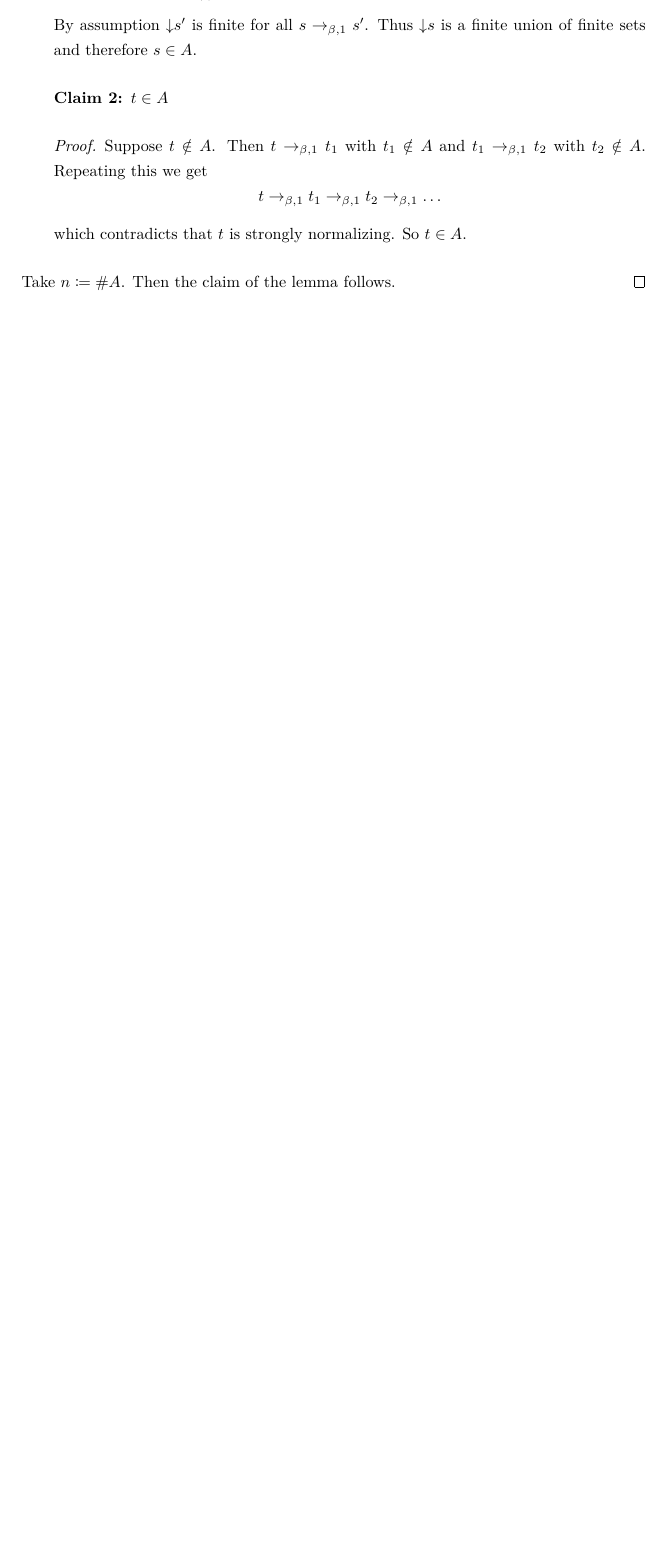
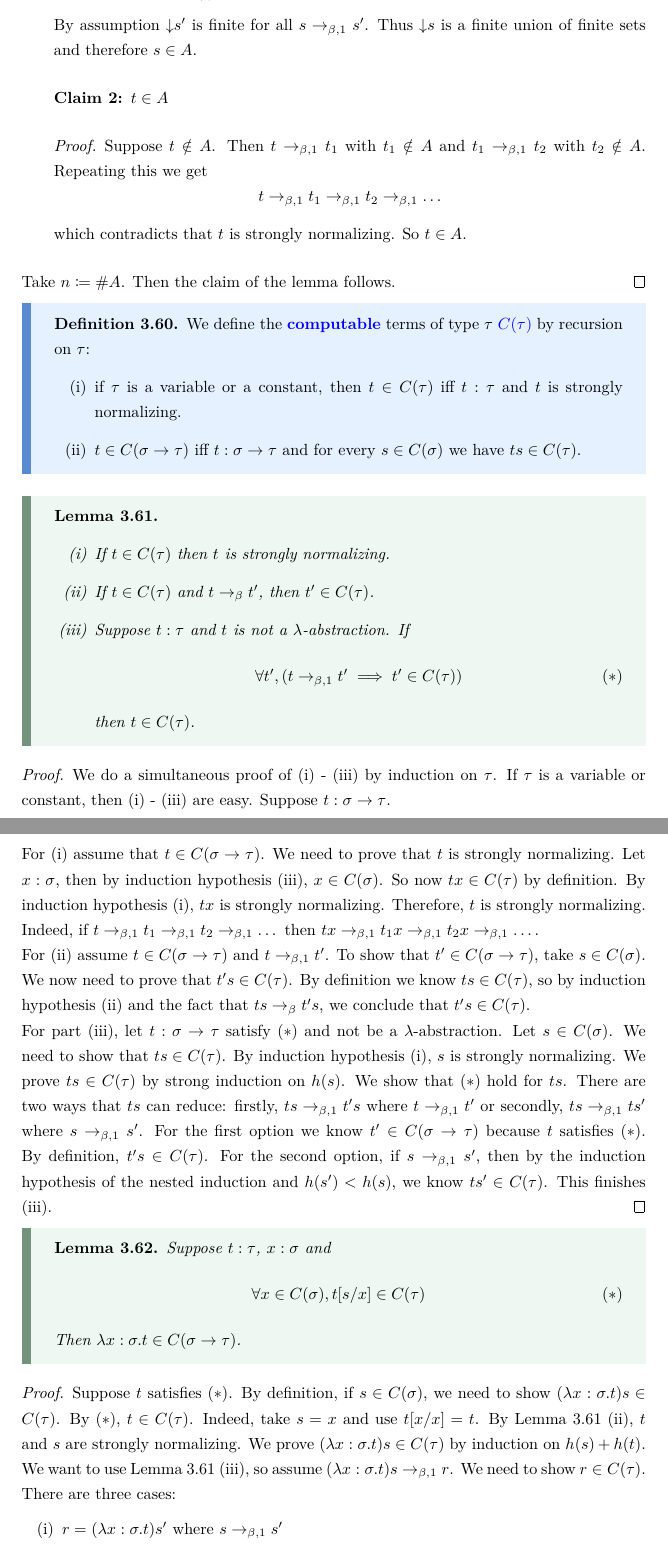
Before and after one commit to scholzhannah/LogicOfProofAssistants, a LaTeX document (script.tex, which reads sections/LambdaCalculus.tex): part of page 26 of 26 before the commit and two parts of pages 26 and 27 of 28 after it, the two joined at a grey line, cut so that both start at the same text, the shorter picture padded with empty space. Compiled offline with XeLaTeX.

Commit message:
start of lecture 0506

```diff
--- a/sections/LambdaCalculus.tex
+++ b/sections/LambdaCalculus.tex
@@ -717,3 +717,77 @@ For a strongly normalizing term $t$, we write $h(t)$ for the maximal length of a
     Take $n \coloneq \# A$.
     Then the claim of the lemma follows.
 \end{proof}
+
+\begin{boxdefi}
+    We define the \alert{computable} terms of type $\tau$ \alert{$C(\tau)$} by recursion on $\tau$:
+    \begin{enumerate}
+        \item if $\tau$ is a variable or a constant, then $t \in C(\tau)$ iff $t : \tau$ and $t$ is strongly normalizing.
+        \item $t \in C(\sigma \to \tau)$ iff $t : \sigma \to \tau$ and for every $s \in C(\sigma)$ we have $ts \in C(\tau)$.
+    \end{enumerate}
+\end{boxdefi}
+
+\begin{boxlem}\label{lem:computableSN}
+    \hfill
+    \begin{enumerate}
+        \item If $t \in C(\tau)$ then $t$ is strongly normalizing.
+        \item If $t \in C(\tau)$ and $t \bered t'$, then $t' \in C(\tau)$.
+        \item {Suppose $t : \tau$ and $t$ is not a $\lambda$-abstraction. If
+            \begin{equation} \label{eq:beored}
+                \forall t', (t \beored t' \implies t' \in C(\tau)) \tag{$*$}
+            \end{equation}
+            then $t \in C(\tau)$.}
+    \end{enumerate}
+\end{boxlem}
+\begin{proof}
+    We do a simultaneous proof of (i) - (iii) by induction on $\tau$.
+    If $\tau$ is a variable or constant, then (i) - (iii) are easy.
+    Suppose $t : \sigma \to \tau$.
+
+    For (i) assume that $t \in C(\sigma \to \tau)$.
+    We need to prove that $t$ is strongly normalizing.
+    Let $x : \sigma$, then by induction hypothesis (iii), $x \in C(\sigma)$.
+    So now $tx \in C(\tau)$ by definition.
+    By induction hypothesis (i), $tx$ is strongly normalizing.
+    Therefore, $t$ is strongly normalizing.
+    Indeed, if $t \beored t_1 \beored t_2 \beored \dots$ then $tx \beored t_1x \beored t_2x \beored \dots$.
+
+    For (ii) assume $t \in C(\sigma \to \tau)$ and $t \beored t'$.
+    To show that $t' \in C(\sigma \to \tau)$, take $s \in C(\sigma)$.
+    We now need to prove that $t's \in C(\tau)$.
+    By definition we know $ts \in C(\tau)$, so by induction hypothesis (ii) and the fact that $ts \bered t's$, we conclude that $t's \in C(\tau)$.
+
+    For part (iii), let $t : \sigma \to \tau$ satisfy (\ref{eq:beored}) and not be a $\lambda$-abstraction.
+    Let $s \in C(\sigma)$.
+    We need to show that $ts \in C(\tau)$.
+    By induction hypothesis (i), $s$ is strongly normalizing.
+    We prove $ts \in C(\tau)$ by strong induction on $h(s)$.
+    We show that (\ref{eq:beored}) hold for $ts$.
+    There are two ways that $ts$ can reduce:
+    firstly, $ts \beored t's$ where $t \beored t'$ or secondly, $ts \beored  ts'$ where $s \beored s'$.
+    For the first option we know $t' \in C(\sigma \to \tau)$ because $t$ satisfies (\ref{eq:beored}).
+    By definition, $t's \in C(\tau)$.
+    For the second option, if $s \beored s'$, then by the induction hypothesis of the nested induction and $h(s') < h(s)$, we know $ts' \in C(\tau)$.
+    This finishes (iii).
+\end{proof}
+
+\begin{boxlem}
+    Suppose $t : \tau$, $x : \sigma$ and
+    \begin{equation}\label{eq:subst}
+        \forall x \in C(\sigma), t[s/x] \in C(\tau) \tag{$*$}
+    \end{equation}
+    Then $\lambda x : \sigma. t \in C(\sigma \to \tau)$.
+\end{boxlem}
+\begin{proof}
+    Suppose $t$ satisfies (\ref{eq:subst}).
+    By definition, if $s \in C(\sigma)$, we need to show $(\lambda x:\sigma.t)s \in C(\tau)$.
+    By (\ref{eq:subst}), $t \in C(\tau)$.
+    Indeed, take $s = x$ and use $t[x/x] = t$.
+    By Lemma \ref{lem:computableSN} (ii), $t$ and $s$ are strongly normalizing.
+    We prove $(\lambda x : \sigma. t)s \in C(\tau)$ by induction on $h(s) + h(t)$.
+
+    We want to use Lemma \ref{lem:computableSN} (iii), so assume $(\lambda x: \sigma.t)s \beored r$.
+    We need to show $r \in C(\tau)$.
+    There are three cases:
+    \begin{enumerate}
+        \item $r = (\lambda x : \sigma . t) s'$ where $s \beored s'$
+        \item $r = (\lambda x : \sigma. t') s$ where $t \beored t'$
```
Also changed, not shown: script.pdf, sections/LambdaCalculus.tex (17 more changed lines).
